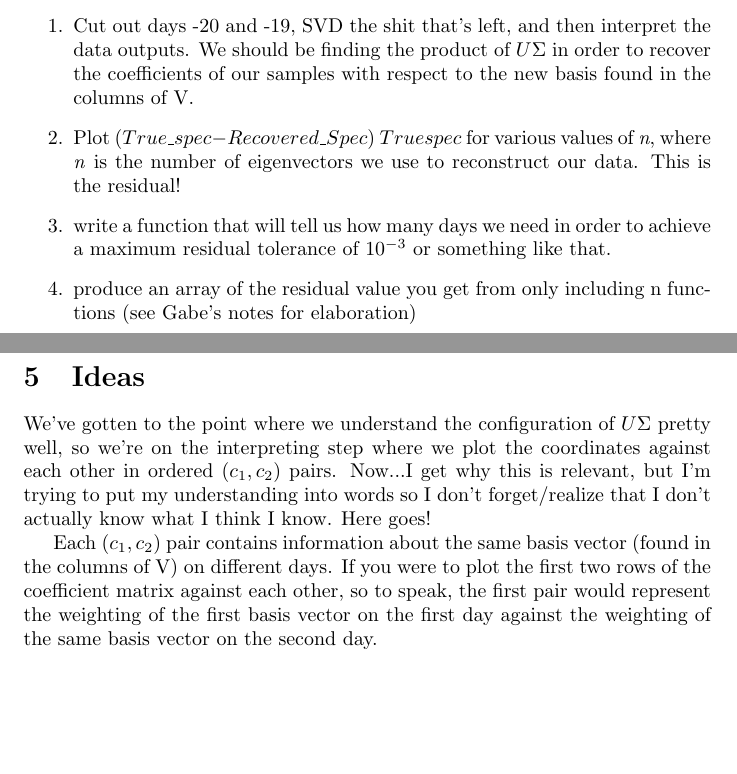
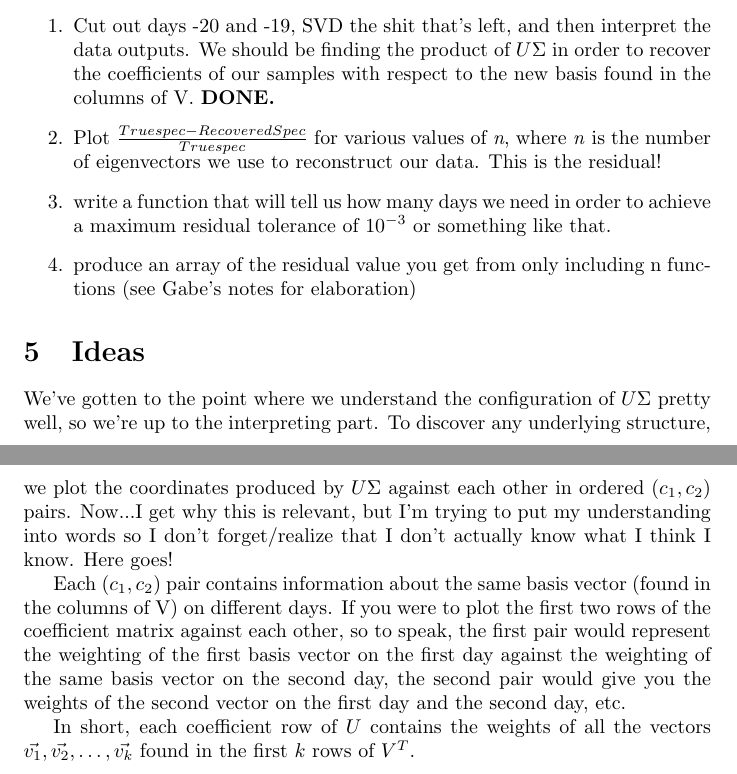
Before and after one commit to nloncke/SN_2012, a LaTeX document (num_exp.tex): two parts of pages 3 and 4 of 4, joined at a grey line, cut so that both start at the same text, the shorter picture padded with empty space. Compiled offline with pdfLaTeX.

Commit message:
Used math package to fix fraction errors and clarified understanding of plotting the coordinates.

```diff
--- a/num_exp.tex
+++ b/num_exp.tex
@@ -1,4 +1,5 @@
 \documentclass{article}
+\usepackage{amsmath}
 
 \begin{document}
 \section{Coding and things}
@@ -150,10 +151,13 @@ matrix A
 \item Cut out days -20 and -19, SVD the shit that's left, and then
   interpret the data outputs.  We should be finding the product of
   $U\Sigma$ in order to recover the coefficients of our samples with
-  respect to the new basis found in the columns of V.
-\item Plot $(True\_spec - Recovered\_Spec) \ Truespec$ for various
-  values of \textit{n}, where \textit{n} is the number of eigenvectors
-  we use to reconstruct our data.  This is the residual!
+  respect to the new basis found in the columns of V. \textbf{DONE.}
+\item Plot
+  \begin{math}
+    \frac{True spec - Recovered Spec}{Truespec}
+  \end{math}
+  for various values of \textit{n}, where \textit{n} is the number of
+  eigenvectors we use to reconstruct our data.  This is the residual!
 \item write a function that will tell us how many days we need in
   order to achieve a maximum residual tolerance of $10^{-3}$ or
   something like that.
@@ -165,8 +169,9 @@ matrix A
 \label{sec:ideas}
 
 We've gotten to the point where we understand the configuration of
-$U\Sigma$ pretty well, so we're on the interpreting step where we plot
-the coordinates against each other in ordered $(c_{1},c_{2})$ pairs.
+$U\Sigma$ pretty well, so we're up to the interpreting part.  To
+discover any underlying structure, we plot the coordinates produced by
+$U\Sigma$ against each other in ordered $(c_{1},c_{2})$ pairs.
 Now...I get why this is relevant, but I'm trying to put my
 understanding into words so I don't forget/realize that I don't
 actually know what I think I know.  Here goes!
@@ -176,6 +181,11 @@ vector (found in the columns of V) on different days.  If you were to
 plot the first two rows of the coefficient matrix against each other,
 so to speak, the first pair would represent the weighting of the first
 basis vector on the first day against the weighting of the same basis
-vector on the second day.
+vector on the second day, the second pair would give you the weights
+of the second vector on the first day and the second day, etc.
+
+In short, each coefficient row of $U$ contains the weights of all the
+vectors $\vec{v_{1}}, \vec{v_{2}},\ldots,\vec{v_{k}}$ found in the
+first $k$ rows of $V^{T}$.
 
 \end{document}
```
